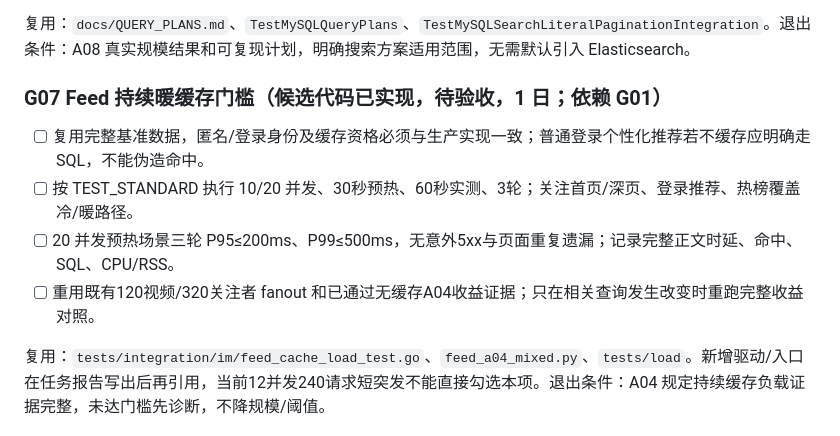
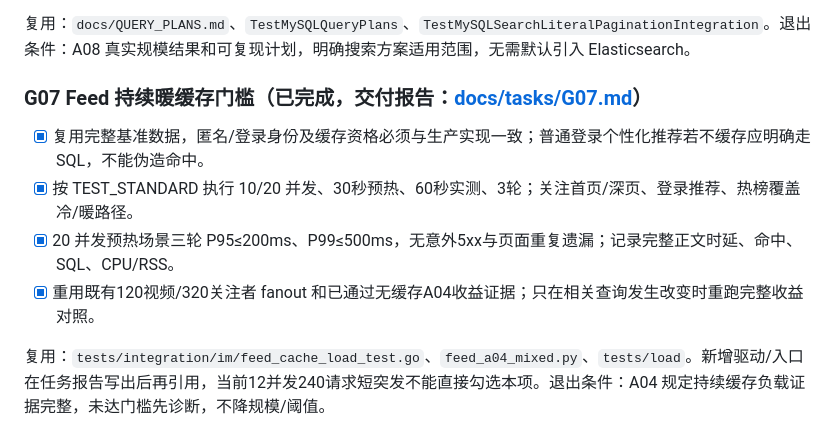
Before and after one commit to liuzhouquan/GoStream, a Markdown page: docs/SDD.md, the part around the change. GitHub-like rendering.

Commit message:
docs(sdd): mark G07 feed continuous warm cache as completed with clean evidence

```diff
--- a/docs/SDD.md
+++ b/docs/SDD.md
@@ -128,12 +128,12 @@
 
 复用：`docs/QUERY_PLANS.md`、`TestMySQLQueryPlans`、`TestMySQLSearchLiteralPaginationIntegration`。退出条件：A08 真实规模结果和可复现计划，明确搜索方案适用范围，无需默认引入 Elasticsearch。
 
-### G07 Feed 持续暖缓存门槛（候选代码已实现，待验收，1 日；依赖 G01）
+### G07 Feed 持续暖缓存门槛（已完成，交付报告：[docs/tasks/G07.md](tasks/G07.md)）
 
-- [ ] 复用完整基准数据，匿名/登录身份及缓存资格必须与生产实现一致；普通登录个性化推荐若不缓存应明确走 SQL，不能伪造命中。
-- [ ] 按 TEST_STANDARD 执行 10/20 并发、30秒预热、60秒实测、3轮；关注首页/深页、登录推荐、热榜覆盖冷/暖路径。
-- [ ] 20 并发预热场景三轮 P95≤200ms、P99≤500ms，无意外5xx与页面重复遗漏；记录完整正文时延、命中、SQL、CPU/RSS。
-- [ ] 重用既有120视频/320关注者 fanout 和已通过无缓存A04收益证据；只在相关查询发生改变时重跑完整收益对照。
+- [x] 复用完整基准数据，匿名/登录身份及缓存资格必须与生产实现一致；普通登录个性化推荐若不缓存应明确走 SQL，不能伪造命中。
+- [x] 按 TEST_STANDARD 执行 10/20 并发、30秒预热、60秒实测、3轮；关注首页/深页、登录推荐、热榜覆盖冷/暖路径。
+- [x] 20 并发预热场景三轮 P95≤200ms、P99≤500ms，无意外5xx与页面重复遗漏；记录完整正文时延、命中、SQL、CPU/RSS。
+- [x] 重用既有120视频/320关注者 fanout 和已通过无缓存A04收益证据；只在相关查询发生改变时重跑完整收益对照。
 
 复用：`tests/integration/im/feed_cache_load_test.go`、`feed_a04_mixed.py`、`tests/load`。新增驱动/入口在任务报告写出后再引用，当前12并发240请求短突发不能直接勾选本项。退出条件：A04 规定持续缓存负载证据完整，未达门槛先诊断，不降规模/阈值。
 
```
